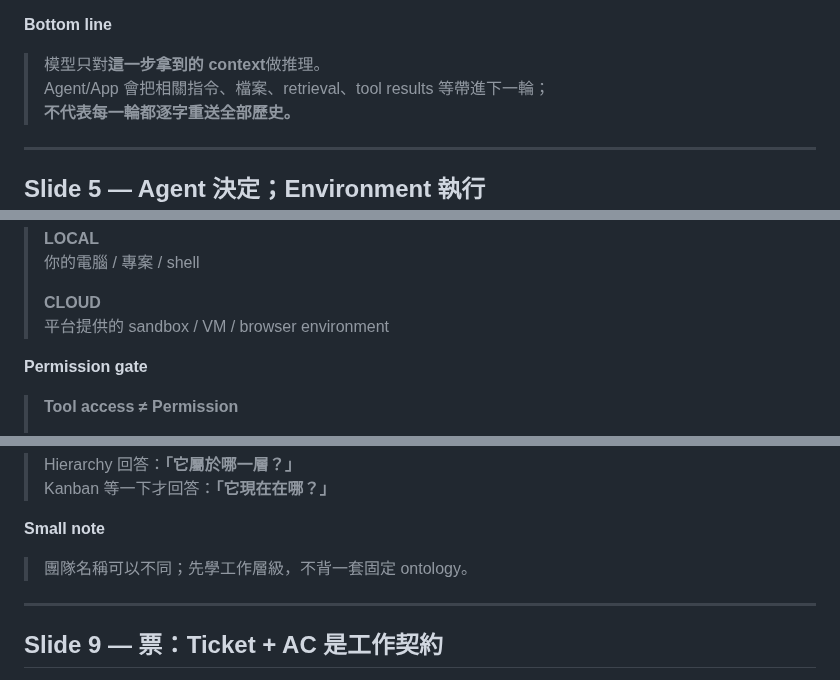
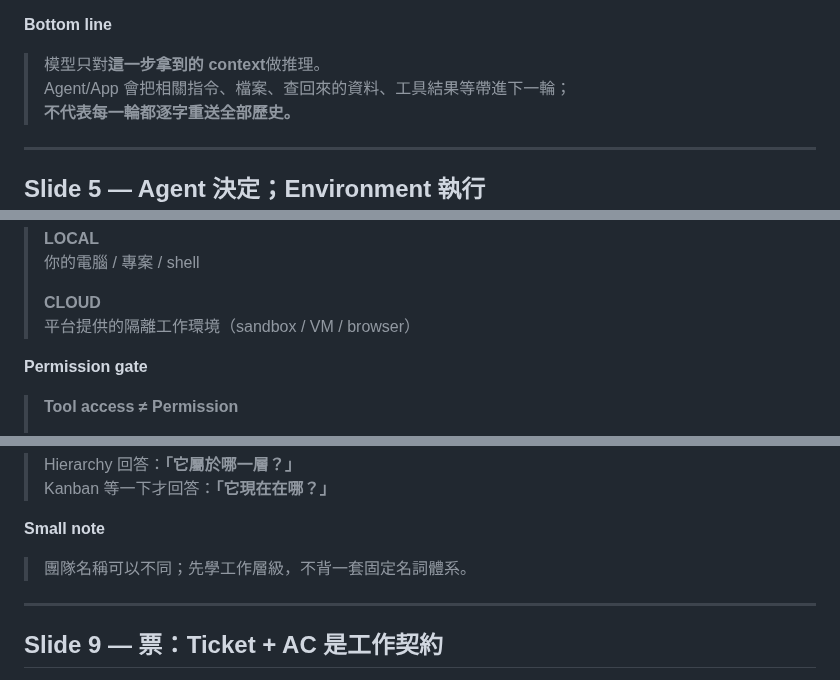
Before and after one commit to world4jason/agent101, a Markdown page: docs/vnext-slide-copy.md, 3 parts joined by grey strips. GitHub-like rendering.

Commit message:
docs: keep #11 copy beginner-friendly

```diff
--- a/docs/vnext-slide-copy.md
+++ b/docs/vnext-slide-copy.md
@@ -181,7 +181,7 @@ Inputs: merged #8 inventory, #9 storyboard, #10 five-perspective review
 **Bottom line**
 
 > 模型只對**這一步拿到的 context**做推理。
-> Agent/App 會把相關指令、檔案、retrieval、tool results 等帶進下一輪；
+> Agent/App 會把相關指令、檔案、查回來的資料、工具結果等帶進下一輪；
 > **不代表每一輪都逐字重送全部歷史。**
 
 ---
@@ -203,7 +203,7 @@ Inputs: merged #8 inventory, #9 storyboard, #10 five-perspective review
 > 你的電腦 / 專案 / shell
 >
 > **CLOUD**
-> 平台提供的 sandbox / VM / browser environment
+> 平台提供的隔離工作環境（sandbox / VM / browser）
 
 **Permission gate**
 
@@ -337,7 +337,7 @@ Inputs: merged #8 inventory, #9 storyboard, #10 five-perspective review
 
 **Small note**
 
-> 團隊名稱可以不同；先學工作層級，不背一套固定 ontology。
+> 團隊名稱可以不同；先學工作層級，不背一套固定名詞體系。
 
 ---
 
```
Also changed, not shown: other parts of docs/vnext-slide-copy.md (+3 -3 lines).
